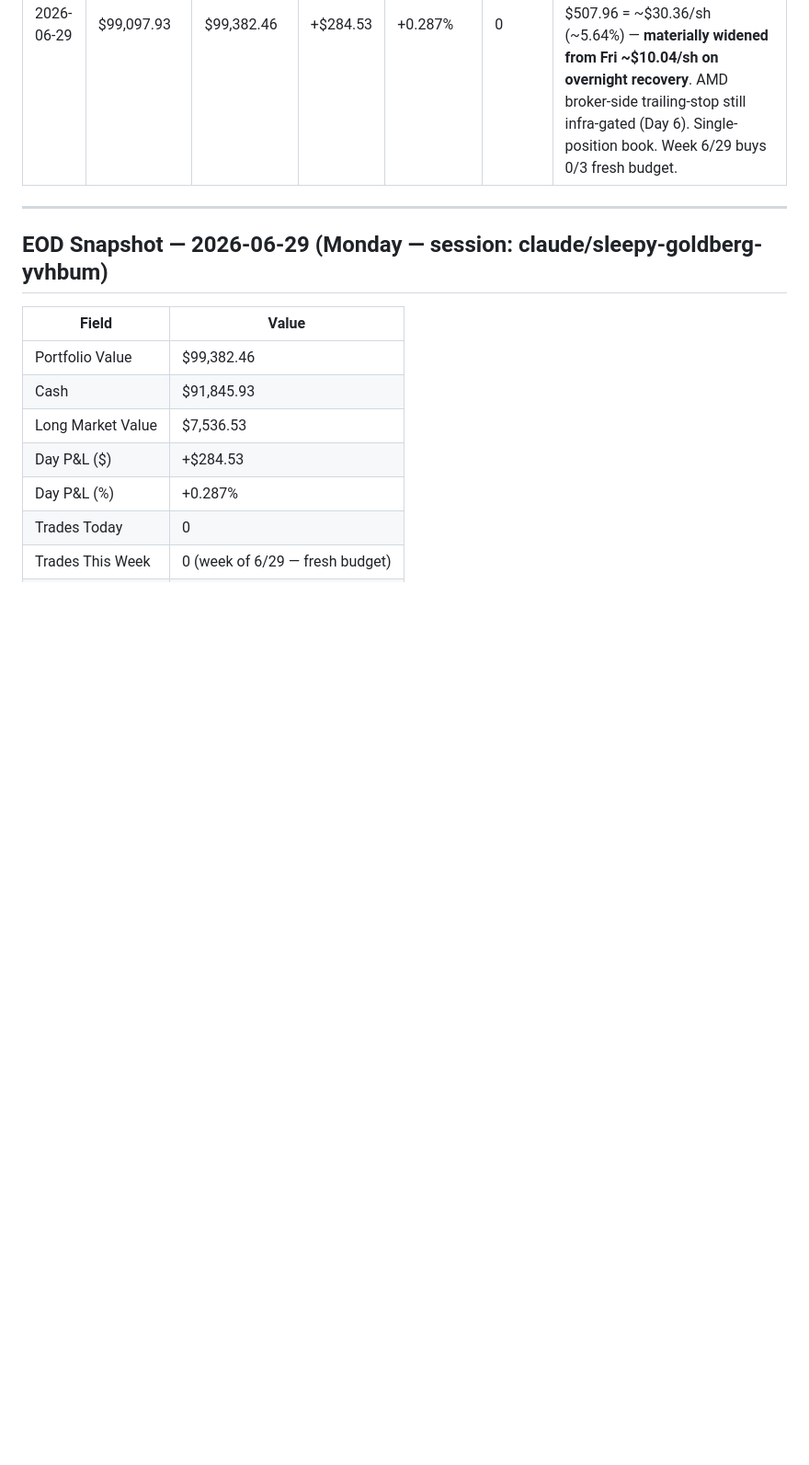
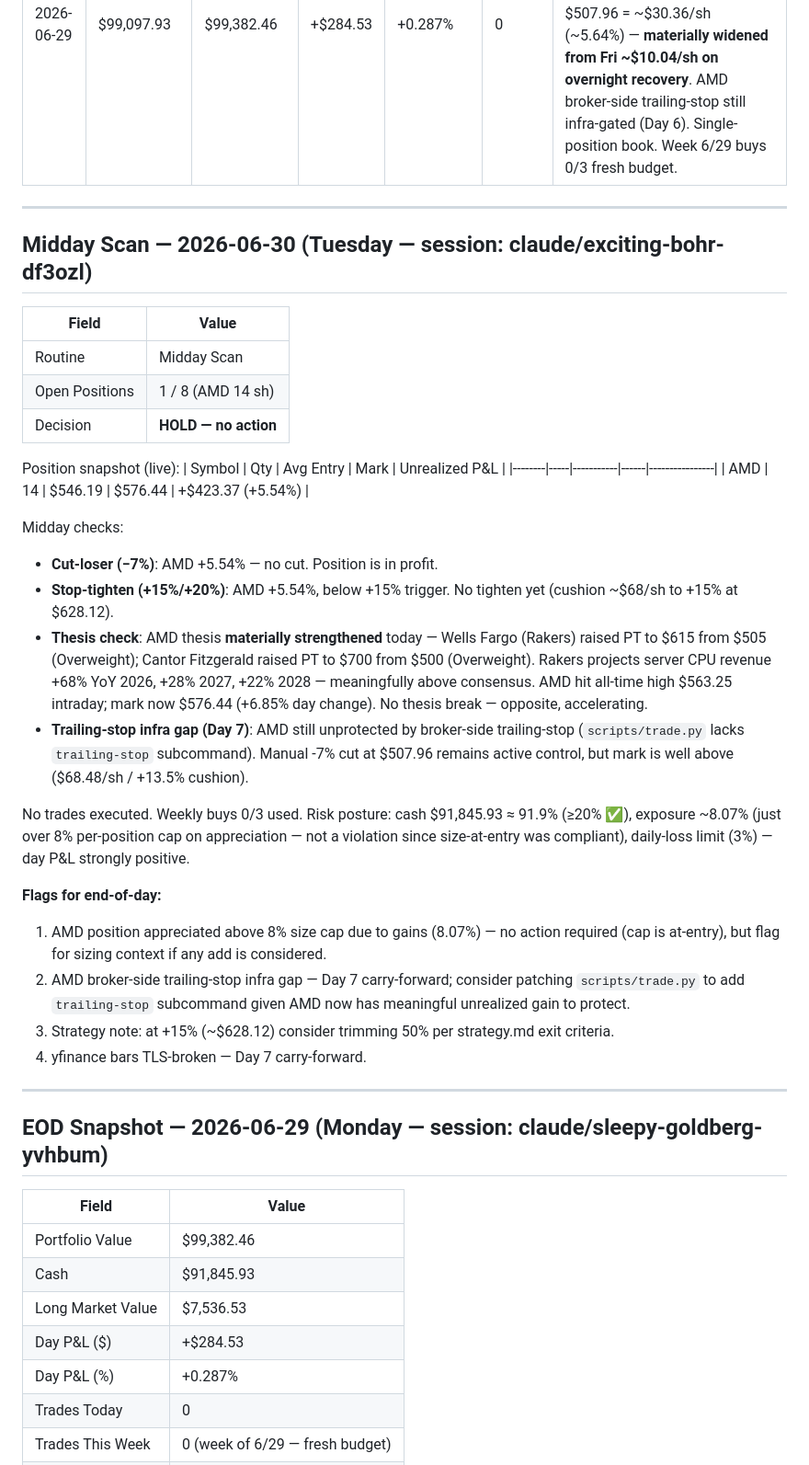
Before and after one commit to 101Larz/trading-bot, a Markdown page: memory/performance.md, the part around the change. Shown at 92% size. Drawn GitHub-style; blank space fills up the shorter version.

Commit message:
midday scan 2026-06-30: AMD +5.54% HOLD (thesis strengthened — WFC PT 15, Cantor 00) (#110)
Co-authored-by: Claude <noreply@anthropic.com>

```diff
--- a/memory/performance.md
+++ b/memory/performance.md
@@ -63,6 +63,35 @@ Updated after every end-of-day routine. Agent writes new entries; do not manuall
 
 ---
 
+## Midday Scan — 2026-06-30 (Tuesday — session: claude/exciting-bohr-df3ozl)
+
+| Field | Value |
+|-------|-------|
+| Routine | Midday Scan |
+| Open Positions | 1 / 8 (AMD 14 sh) |
+| Decision | **HOLD — no action** |
+
+Position snapshot (live):
+| Symbol | Qty | Avg Entry | Mark | Unrealized P&L |
+|--------|-----|-----------|------|----------------|
+| AMD | 14 | $546.19 | $576.44 | +$423.37 (+5.54%) |
+
+Midday checks:
+- **Cut-loser (−7%)**: AMD +5.54% — no cut. Position is in profit.
+- **Stop-tighten (+15%/+20%)**: AMD +5.54%, below +15% trigger. No tighten yet (cushion ~$68/sh to +15% at $628.12).
+- **Thesis check**: AMD thesis **materially strengthened** today — Wells Fargo (Rakers) raised PT to $615 from $505 (Overweight); Cantor Fitzgerald raised PT to $700 from $500 (Overweight). Rakers projects server CPU revenue +68% YoY 2026, +28% 2027, +22% 2028 — meaningfully above consensus. AMD hit all-time high $563.25 intraday; mark now $576.44 (+6.85% day change). No thesis break — opposite, accelerating.
+- **Trailing-stop infra gap (Day 7)**: AMD still unprotected by broker-side trailing-stop (`scripts/trade.py` lacks `trailing-stop` subcommand). Manual -7% cut at $507.96 remains active control, but mark is well above ($68.48/sh / +13.5% cushion).
+
+No trades executed. Weekly buys 0/3 used. Risk posture: cash $91,845.93 ≈ 91.9% (≥20% ✅), exposure ~8.07% (just over 8% per-position cap on appreciation — not a violation since size-at-entry was compliant), daily-loss limit (3%) — day P&L strongly positive.
+
+**Flags for end-of-day:**
+1. AMD position appreciated above 8% size cap due to gains (8.07%) — no action required (cap is at-entry), but flag for sizing context if any add is considered.
+2. AMD broker-side trailing-stop infra gap — Day 7 carry-forward; consider patching `scripts/trade.py` to add `trailing-stop` subcommand given AMD now has meaningful unrealized gain to protect.
+3. Strategy note: at +15% (~$628.12) consider trimming 50% per strategy.md exit criteria.
+4. yfinance bars TLS-broken — Day 7 carry-forward.
+
+---
+
 ## EOD Snapshot — 2026-06-29 (Monday — session: claude/sleepy-goldberg-yvhbum)
 
 | Field | Value |
```
